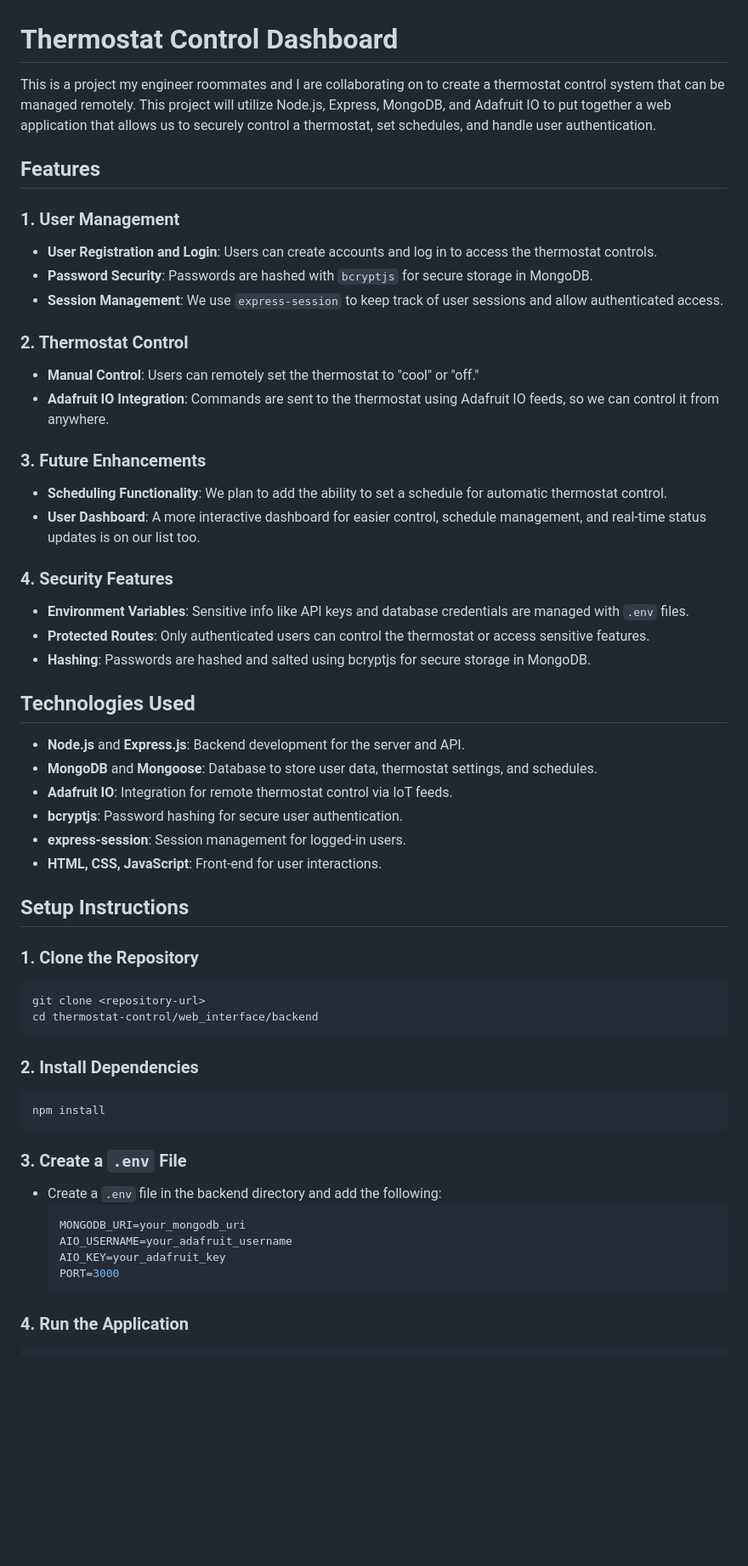
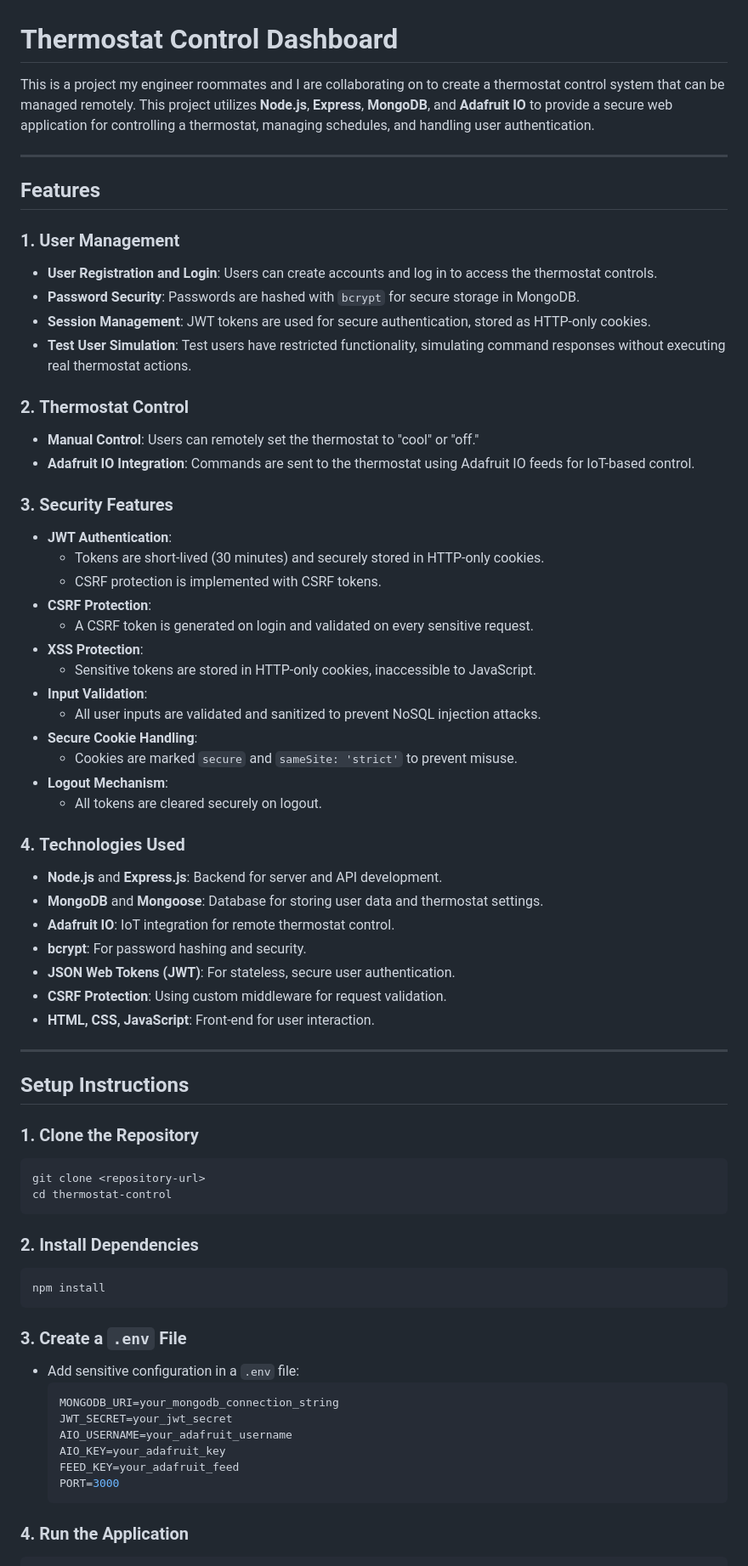
Before and after one commit to Alapp1/thermostat, a Markdown page: README.md, the part around one of its changes. Shown at 85% size. GitHub-like rendering; blank space fills up the shorter version.

````diff
--- a/README.md
+++ b/README.md
@@ -1,41 +1,53 @@
 # Thermostat Control Dashboard
 
-This is a project my engineer roommates and I are collaborating on to create a thermostat control system that can be managed remotely. This project will utilize Node.js, Express, MongoDB, and Adafruit IO to put together a web application that allows us to securely control a thermostat, set schedules, and handle user authentication.
+This is a project my engineer roommates and I are collaborating on to create a thermostat control system that can be managed remotely. This project utilizes **Node.js**, **Express**, **MongoDB**, and **Adafruit IO** to provide a secure web application for controlling a thermostat, managing schedules, and handling user authentication.
+
+---
 
 ## Features
 
-### 1. User Management
+### 1. **User Management**
 - **User Registration and Login**: Users can create accounts and log in to access the thermostat controls.
-- **Password Security**: Passwords are hashed with `bcryptjs` for secure storage in MongoDB.
-- **Session Management**: We use `express-session` to keep track of user sessions and allow authenticated access.
+- **Password Security**: Passwords are hashed with `bcrypt` for secure storage in MongoDB.
+- **Session Management**: JWT tokens are used for secure authentication, stored as HTTP-only cookies.
+- **Test User Simulation**: Test users have restricted functionality, simulating command responses without executing real thermostat actions.
 
-### 2. Thermostat Control
+### 2. **Thermostat Control**
 - **Manual Control**: Users can remotely set the thermostat to "cool" or "off."
-- **Adafruit IO Integration**: Commands are sent to the thermostat using Adafruit IO feeds, so we can control it from anywhere.
+- **Adafruit IO Integration**: Commands are sent to the thermostat using Adafruit IO feeds for IoT-based control.
 
-### 3. Future Enhancements
-- **Scheduling Functionality**: We plan to add the ability to set a schedule for automatic thermostat control.
-- **User Dashboard**: A more interactive dashboard for easier control, schedule management, and real-time status updates is on our list too.
+### 3. **Security Features**
+- **JWT Authentication**:
+  - Tokens are short-lived (30 minutes) and securely stored in HTTP-only cookies.
+  - CSRF protection is implemented with CSRF tokens.
+- **CSRF Protection**:
+  - A CSRF token is generated on login and validated on every sensitive request.
+- **XSS Protection**:
+  - Sensitive tokens are stored in HTTP-only cookies, inaccessible to JavaScript.
+- **Input Validation**:
+  - All user inputs are validated and sanitized to prevent NoSQL injection attacks.
+- **Secure Cookie Handling**:
+  - Cookies are marked `secure` and `sameSite: 'strict'` to prevent misuse.
+- **Logout Mechanism**:
+  - All tokens are cleared securely on logout.
 
-### 4. Security Features
-- **Environment Variables**: Sensitive info like API keys and database credentials are managed with `.env` files.
-- **Protected Routes**: Only authenticated users can control the thermostat or access sensitive features.
-- **Hashing**: Passwords are hashed and salted using bcryptjs for secure storage in MongoDB.
+### 4. **Technologies Used**
+- **Node.js** and **Express.js**: Backend for server and API development.
+- **MongoDB** and **Mongoose**: Database for storing user data and thermostat settings.
+- **Adafruit IO**: IoT integration for remote thermostat control.
+- **bcrypt**: For password hashing and security.
+- **JSON Web Tokens (JWT)**: For stateless, secure user authentication.
+- **CSRF Protection**: Using custom middleware for request validation.
+- **HTML, CSS, JavaScript**: Front-end for user interaction.
 
-## Technologies Used
-- **Node.js** and **Express.js**: Backend development for the server and API.
-- **MongoDB** and **Mongoose**: Database to store user data, thermostat settings, and schedules.
-- **Adafruit IO**: Integration for remote thermostat control via IoT feeds.
-- **bcryptjs**: Password hashing for secure user authentication.
-- **express-session**: Session management for logged-in users.
-- **HTML, CSS, JavaScript**: Front-end for user interactions.
+---
 
 ## Setup Instructions
 
 ### 1. Clone the Repository
 ```bash
 git clone <repository-url>
-cd thermostat-control/web_interface/backend
+cd thermostat-control
 ```
 
 ### 2. Install Dependencies
@@ -44,11 +56,13 @@ npm install
 ```
 
 ### 3. Create a `.env` File
-- Create a `.env` file in the backend directory and add the following:
+- Add sensitive configuration in a `.env` file:
   ```env
-  MONGODB_URI=your_mongodb_uri
+  MONGODB_URI=your_mongodb_connection_string
+  JWT_SECRET=your_jwt_secret
   AIO_USERNAME=your_adafruit_username
   AIO_KEY=your_adafruit_key
+  FEED_KEY=your_adafruit_feed
   PORT=3000
   ```
 
````
Also changed, not shown: other parts of README.md (+91 -7 lines).
